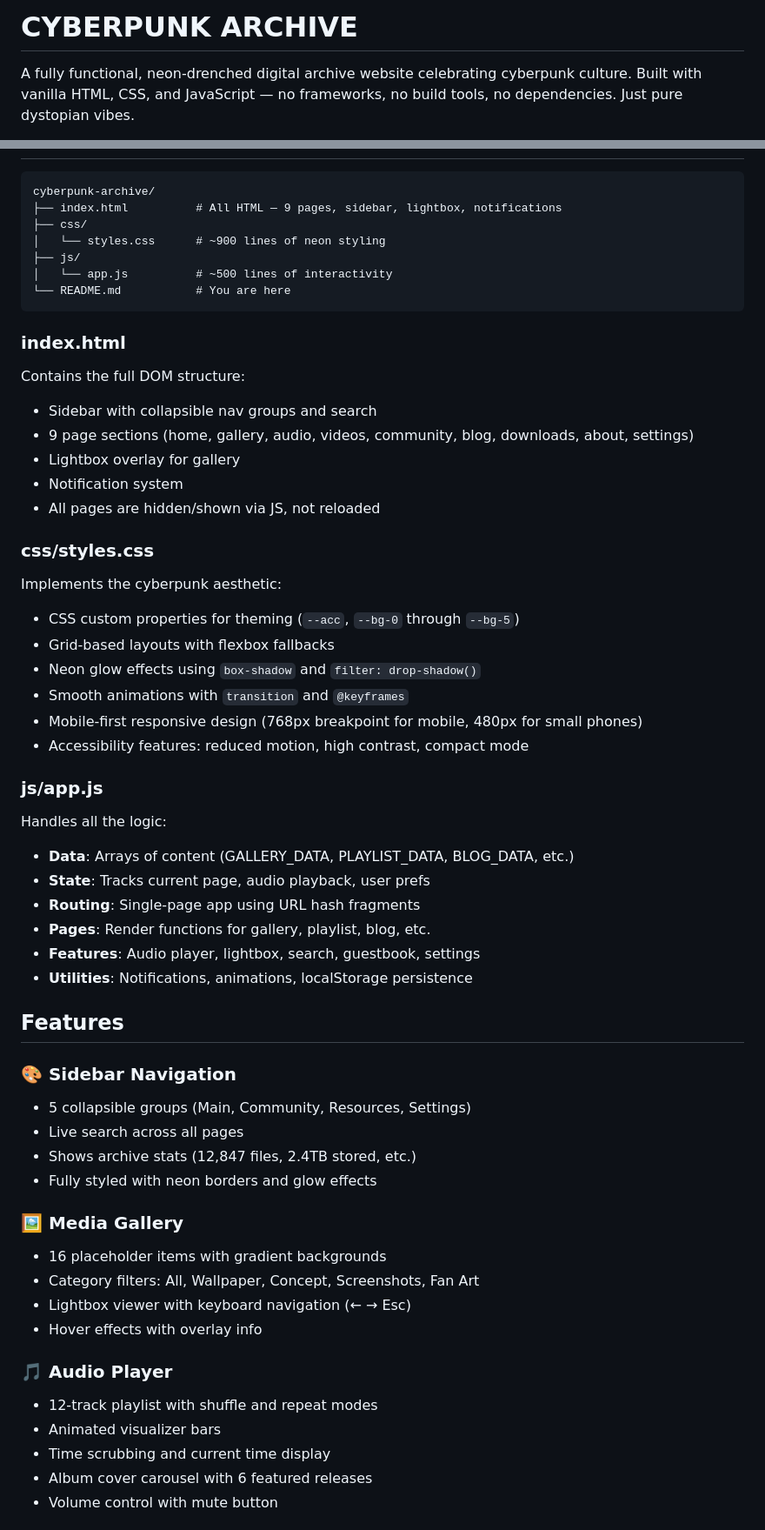
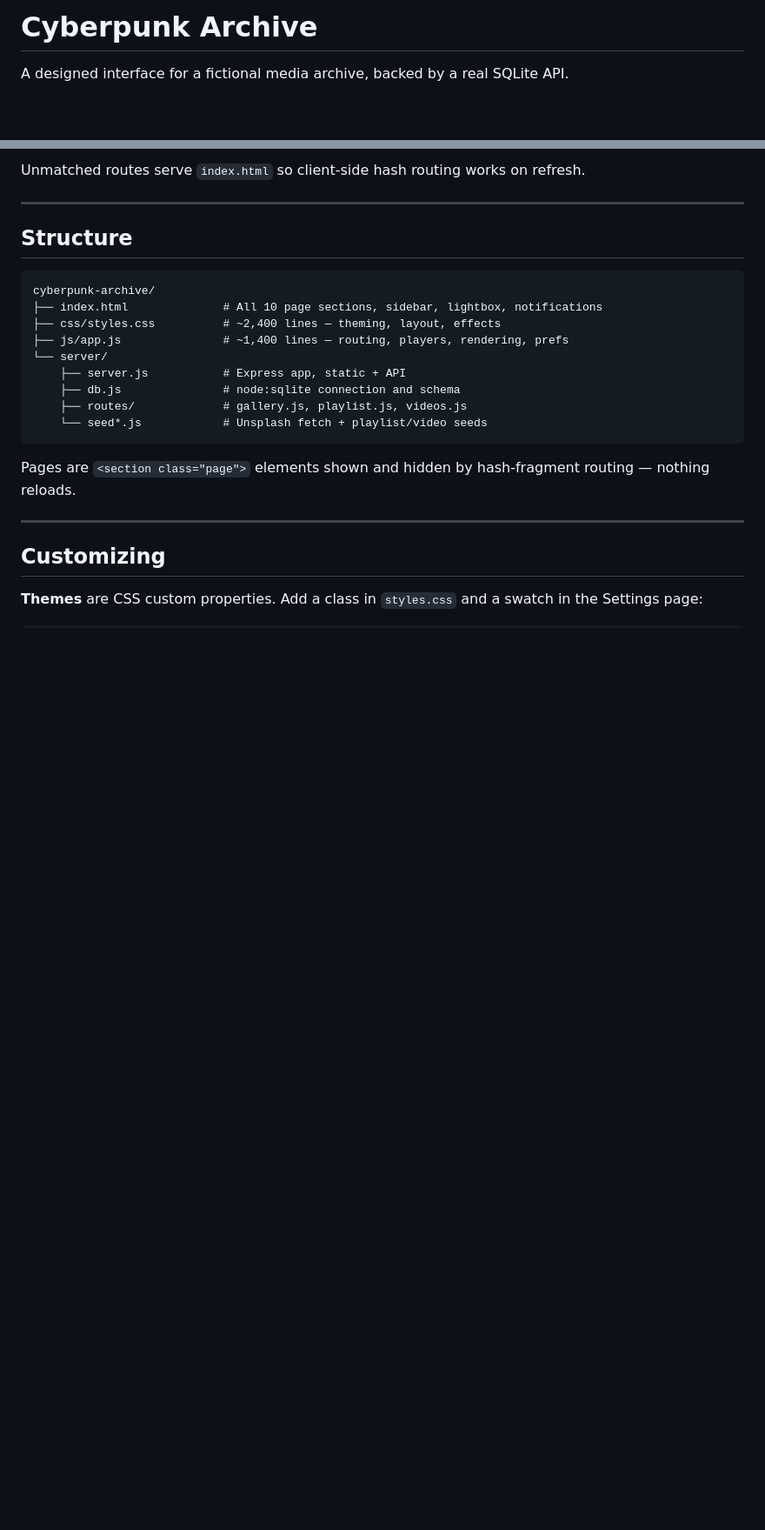
Before and after one commit to chrisorozco305/cyberpunk-archive, a Markdown page: README.md, 2 parts joined by grey strips. Shown at 87% size. GitHub-like rendering; blank space fills up the shorter version.

````diff
--- a/README.md
+++ b/README.md
@@ -1,4 +1,4 @@
-# CYBERPUNK ARCHIVE
+# Cyberpunk Archive
 
-A fully functional, neon-drenched digital archive website celebrating cyberpunk culture. Built with vanilla HTML, CSS, and JavaScript — no frameworks, no build tools, no dependencies. Just pure dystopian vibes.
+A designed interface for a fictional media archive, backed by a real SQLite API.
 
@@ -42,58 +81,26 @@ python -m http.server 8000
+Unmatched routes serve `index.html` so client-side hash routing works on refresh.
+
+---
+
+## Structure
 
 ```
 cyberpunk-archive/
-├── index.html          # All HTML — 9 pages, sidebar, lightbox, notifications
-├── css/
-│   └── styles.css      # ~900 lines of neon styling
-├── js/
-│   └── app.js          # ~500 lines of interactivity
-└── README.md           # You are here
+├── index.html              # All 10 page sections, sidebar, lightbox, notifications
+├── css/styles.css          # ~2,400 lines — theming, layout, effects
+├── js/app.js               # ~1,400 lines — routing, players, rendering, prefs
+└── server/
+    ├── server.js           # Express app, static + API
+    ├── db.js               # node:sqlite connection and schema
+    ├── routes/             # gallery.js, playlist.js, videos.js
+    └── seed*.js            # Unsplash fetch + playlist/video seeds
 ```
 
-### index.html
-Contains the full DOM structure:
-- Sidebar with collapsible nav groups and search
-- 9 page sections (home, gallery, audio, videos, community, blog, downloads, about, settings)
-- Lightbox overlay for gallery
-- Notification system
-- All pages are hidden/shown via JS, not reloaded
+Pages are `<section class="page">` elements shown and hidden by hash-fragment routing — nothing reloads.
 
-### css/styles.css
-Implements the cyberpunk aesthetic:
-- CSS custom properties for theming (`--acc`, `--bg-0` through `--bg-5`)
-- Grid-based layouts with flexbox fallbacks
-- Neon glow effects using `box-shadow` and `filter: drop-shadow()`
-- Smooth animations with `transition` and `@keyframes`
-- Mobile-first responsive design (768px breakpoint for mobile, 480px for small phones)
-- Accessibility features: reduced motion, high contrast, compact mode
+---
 
-### js/app.js
-Handles all the logic:
-- **Data**: Arrays of content (GALLERY_DATA, PLAYLIST_DATA, BLOG_DATA, etc.)
-- **State**: Tracks current page, audio playback, user prefs
-- **Routing**: Single-page app using URL hash fragments
-- **Pages**: Render functions for gallery, playlist, blog, etc.
-- **Features**: Audio player, lightbox, search, guestbook, settings
-- **Utilities**: Notifications, animations, localStorage persistence
+## Customizing
 
-## Features
+**Themes** are CSS custom properties. Add a class in `styles.css` and a swatch in the Settings page:
 
-### 🎨 Sidebar Navigation
-- 5 collapsible groups (Main, Community, Resources, Settings)
-- Live search across all pages
-- Shows archive stats (12,847 files, 2.4TB stored, etc.)
-- Fully styled with neon borders and glow effects
-
-### 🖼️ Media Gallery
-- 16 placeholder items with gradient backgrounds
-- Category filters: All, Wallpaper, Concept, Screenshots, Fan Art
-- Lightbox viewer with keyboard navigation (← → Esc)
-- Hover effects with overlay info
-
-### 🎵 Audio Player
-- 12-track playlist with shuffle and repeat modes
-- Animated visualizer bars
-- Time scrubbing and current time display
-- Album cover carousel with 6 featured releases
-- Volume control with mute button
-
````
Also changed, not shown: other parts of README.md (+83 -139 lines).
